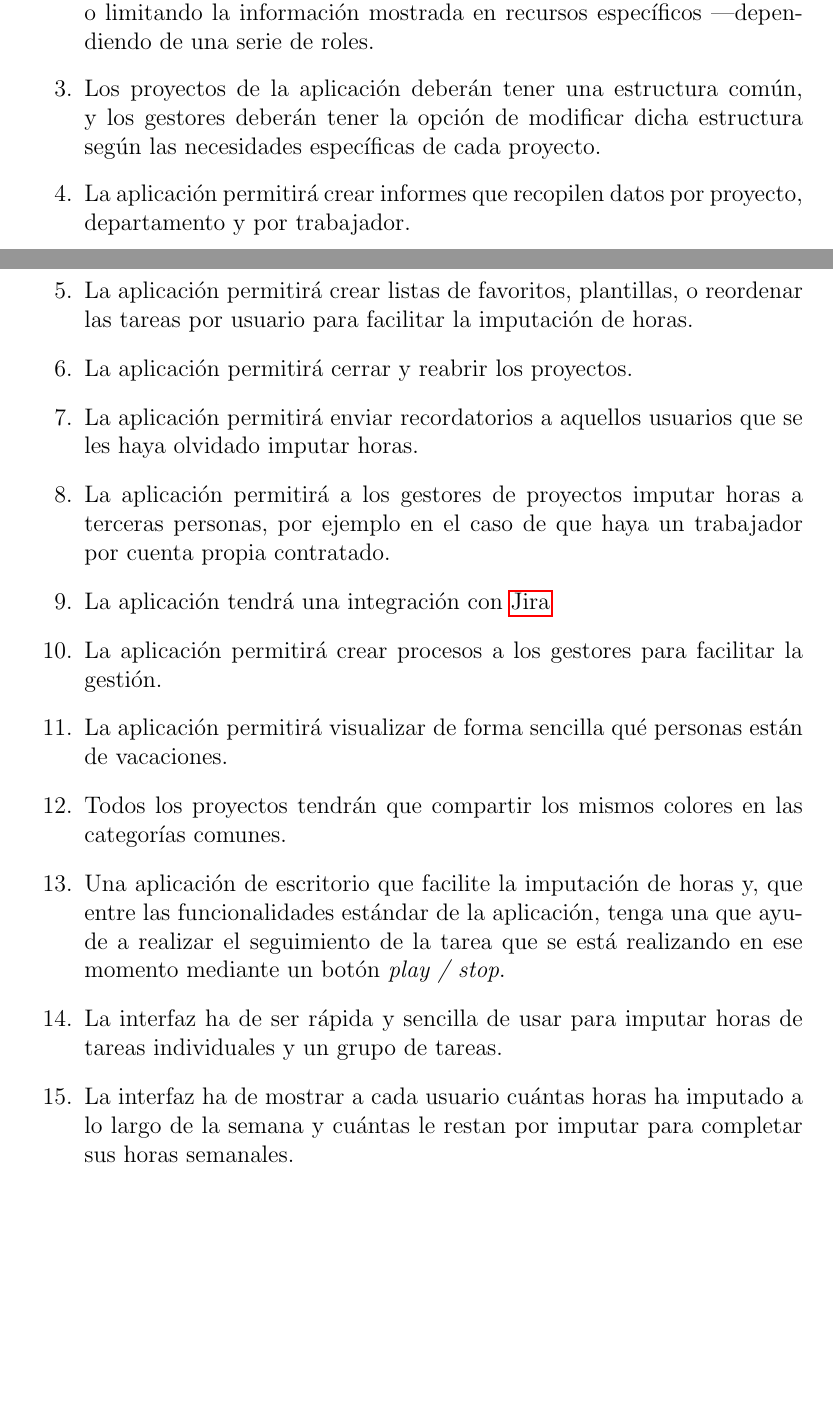
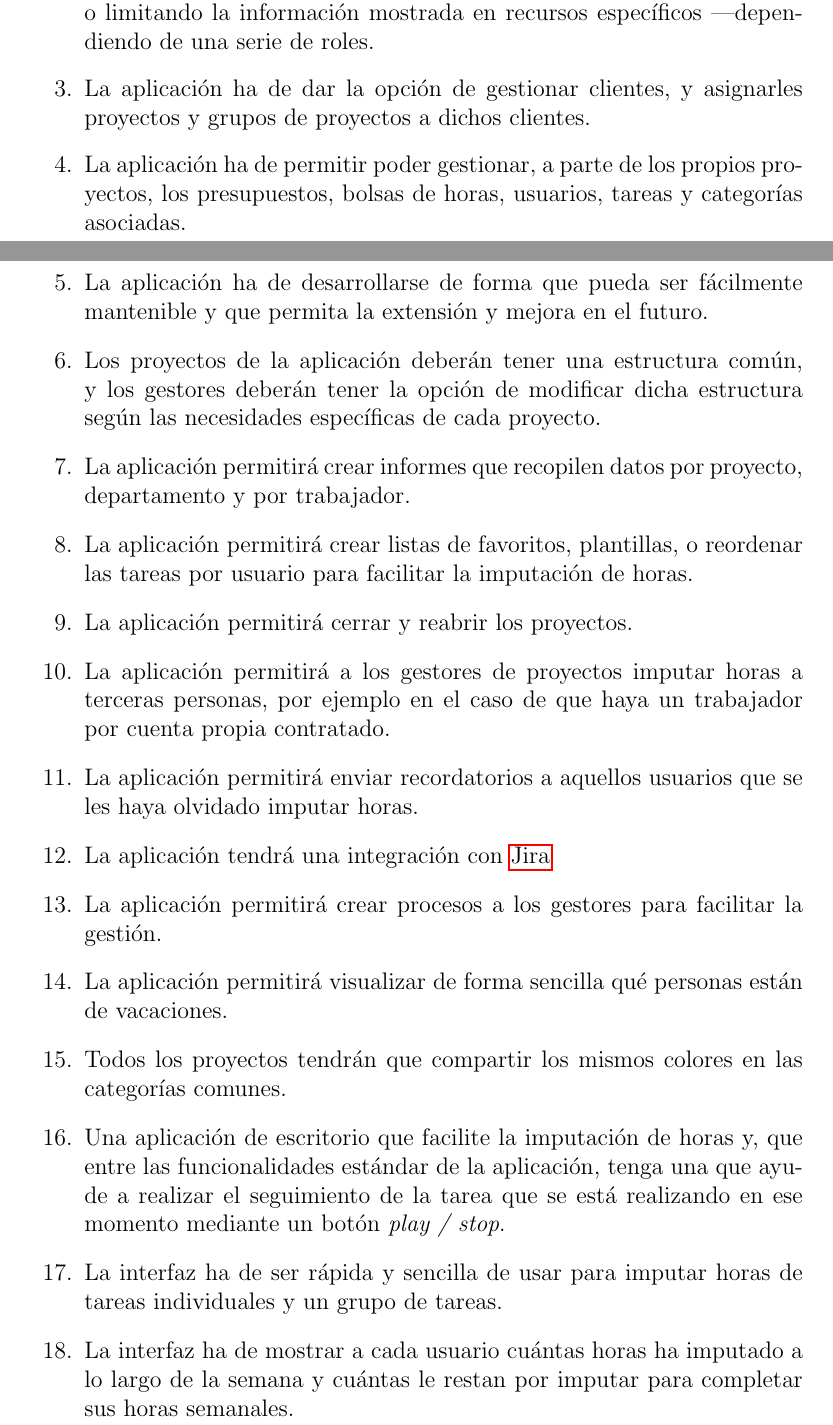
Before and after one commit to MikelAlejoBR/documentacion-pfm-clepsydra, a LaTeX document (main.tex, which reads tex/5-1_scope_management.tex): two parts of pages 10 and 11 of 45, joined at a grey line, cut so that both start at the same text, the shorter picture padded with empty space. Compiled offline with pdfLaTeX.

Commit message:
Update and rearrange requirements

```diff
--- a/tex/5-1_scope_management.tex
+++ b/tex/5-1_scope_management.tex
@@ -65,6 +65,16 @@ importancia:
  completos o limitando la información mostrada en recursos específicos
  \textemdash dependiendo de una serie de roles.
 
+ \item La aplicación ha de dar la opción de gestionar clientes, y asignarles
+ proyectos y grupos de proyectos a dichos clientes.
+
+ \item La aplicación ha de permitir poder gestionar, a parte de los propios
+ proyectos, los presupuestos, bolsas de horas, usuarios, tareas y categorías
+ asociadas.
+
+ \item La aplicación ha de desarrollarse de forma que pueda ser fácilmente
+ mantenible y que permita la extensión y mejora en el futuro.
+
  \item Los proyectos de la aplicación deberán tener una estructura común, y
  los gestores deberán tener la opción de modificar dicha estructura según
  las necesidades específicas de cada proyecto.
@@ -77,12 +87,12 @@ importancia:
 
  \item La aplicación permitirá cerrar y reabrir los proyectos.
 
- \item La aplicación permitirá enviar recordatorios a aquellos usuarios que
- se les haya olvidado imputar horas.
-
  \item La aplicación permitirá a los gestores de proyectos imputar horas a
  terceras personas, por ejemplo en el caso de que haya un trabajador por cuenta
  propia contratado.
+
+ \item La aplicación permitirá enviar recordatorios a aquellos usuarios que
+ se les haya olvidado imputar horas.
 
  \item La aplicación tendrá una integración con \gls{jira}
 
```
Also changed, not shown: tex/5-3_quality_management.tex (+4 -4 lines), tex/5-1_scope_management.tex (6 more changed lines).
